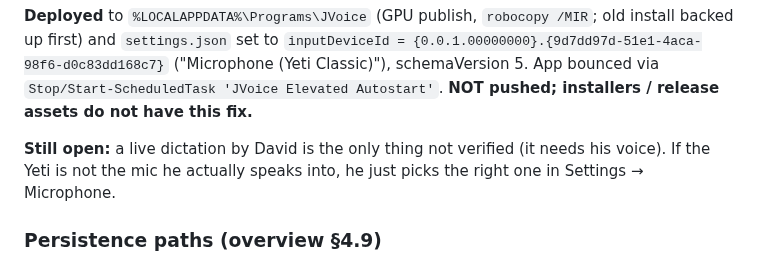
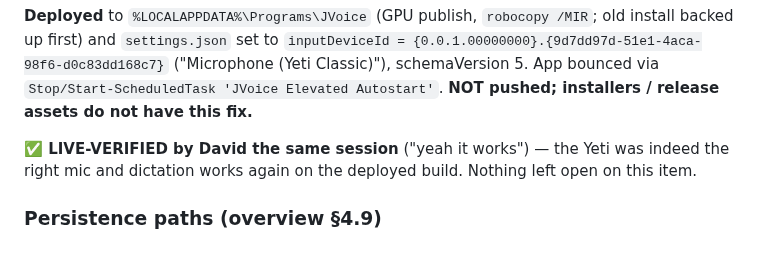
Before and after one commit to david53001/jvoice, a Markdown page: docs/HANDOFF-WINDOWS.md, the part around the change. Rendered like a GitHub page.

Commit message:
docs(win): S7 #46 live-verified - dictation works on the deployed build

```diff
--- a/docs/HANDOFF-WINDOWS.md
+++ b/docs/HANDOFF-WINDOWS.md
@@ -1810,8 +1810,8 @@ and `settings.json` set to `inputDeviceId = {0.0.1.00000000}.{9d7dd97d-51e1-4aca
 ("Microphone (Yeti Classic)"), schemaVersion 5. App bounced via `Stop/Start-ScheduledTask 'JVoice Elevated
 Autostart'`. **NOT pushed; installers / release assets do not have this fix.**
 
-**Still open:** a live dictation by David is the only thing not verified (it needs his voice). If the Yeti
-is not the mic he actually speaks into, he just picks the right one in Settings → Microphone.
+**✅ LIVE-VERIFIED by David the same session** ("yeah it works") — the Yeti was indeed the right mic and
+dictation works again on the deployed build. Nothing left open on this item.
 
 ### Persistence paths (overview §4.9)
 `%APPDATA%\JVoice\settings.json` (+ `settings.corrupt.bak`; **schemaVersion 5** — v2 added `gameMode`
```
